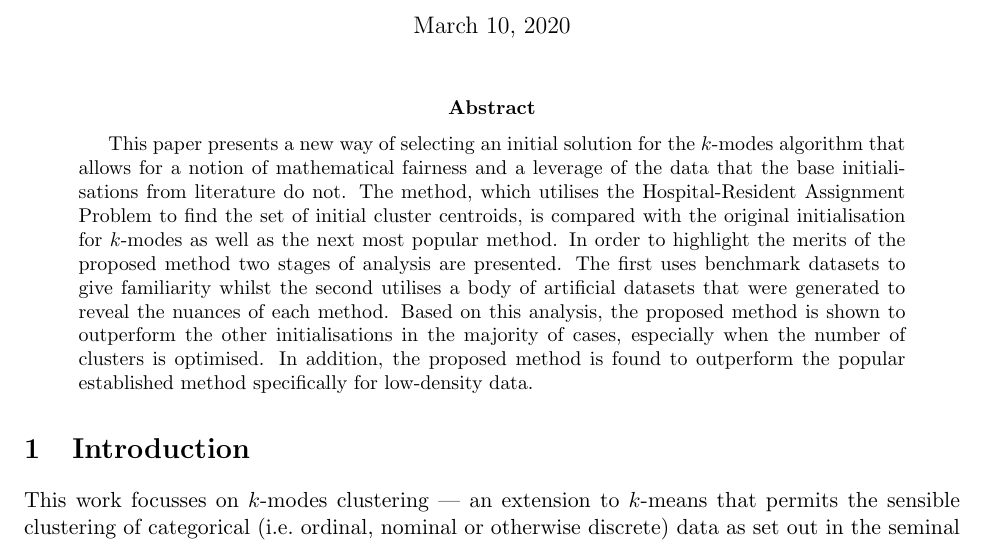
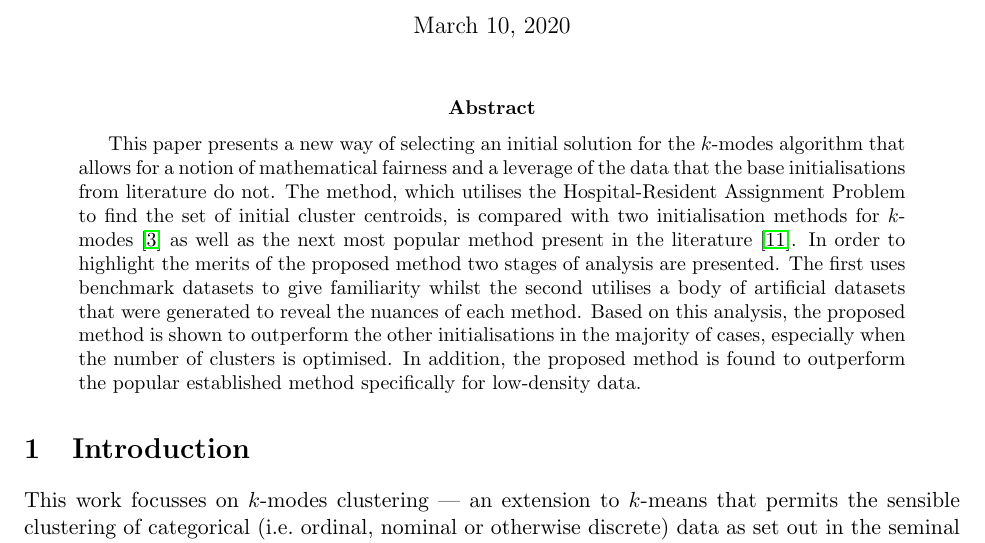
Before and after one commit to daffidwilde/kmodes-init-paper, a LaTeX paper (arxiv/main.tex): part of page 1 of 24, cut so that both start at the same text. Compiled offline with pdfLaTeX.

Commit message:
Update arxiv/main.tex
Implements suggestion in https://github.com/daffidwilde/kmodes-init-paper/pull/58#discussion_r389009580

Co-Authored-By: Vince Knight <vincent.knight@gmail.com>

```diff
--- a/arxiv/main.tex
+++ b/arxiv/main.tex
@@ -47,8 +47,9 @@
     \(k\)-modes algorithm that allows for a notion of mathematical fairness and
     a leverage of the data that the base initialisations from literature do
     not. The method, which utilises the Hospital-Resident Assignment Problem to
-    find the set of initial cluster centroids, is compared with the original
-    initialisation for \(k\)-modes as well as the next most popular method. In
+    find the set of initial cluster centroids, is compared with two
+    initialisation methods for \(k\)-modes~\cite{Cao2009} as well as the
+    next most popular method present in the literature~\cite{Huang1998}. In
     order to highlight the merits of the proposed method two stages of analysis
     are presented. The first uses benchmark datasets to give familiarity whilst
     the second utilises a body of artificial datasets that were generated to
```
